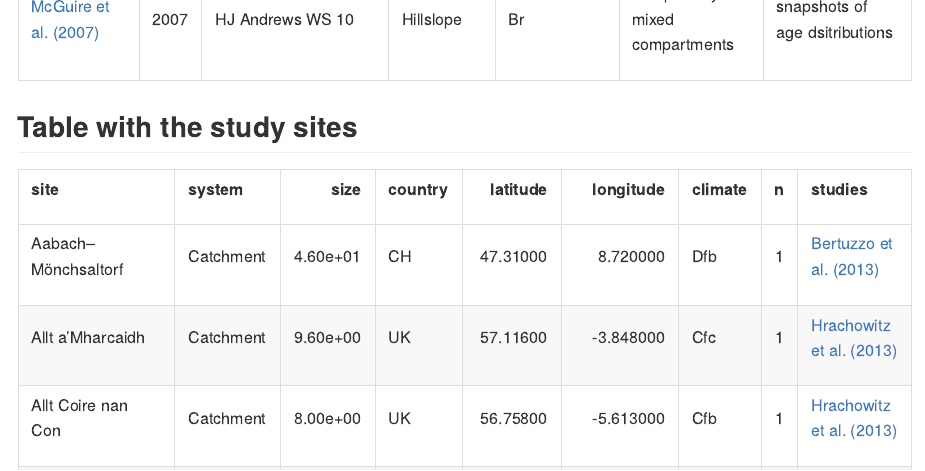
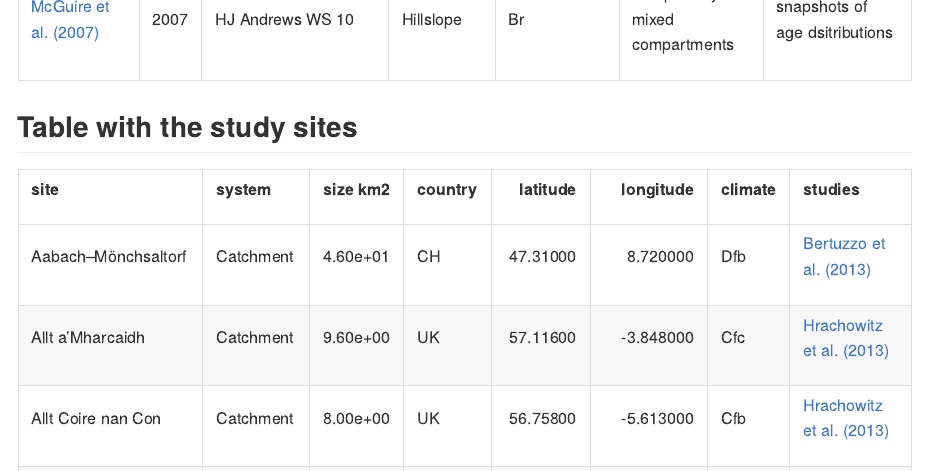
Before and after one commit to pbenettin/TTDstudies, an R Markdown document (README.Rmd): the page in a window 1100 px wide, from 8910 px down. The pictures show the output file README.md that the author committed with the source, drawn offline in the style of GitHub.

Commit message:
update readme

````diff
--- a/README.Rmd
+++ b/README.Rmd
@@ -75,8 +75,8 @@ Tdisplay %>%
 ```{r echo=FALSE, message=FALSE, warning=FALSE}
 # display as a table
 Tsites %>%
-  select(-climate_main,-climate_description) %>%
-  kbl(col.names = c('site','system','size','country','latitude','longitude','climate','n','studies'),
+  select(-climate_main,-climate_description, -n_studies) %>%
+  kbl(col.names = c('site','system','size km2','country','latitude','longitude','climate','studies'),
       escape=FALSE) %>%
   kable_styling()
 ```
````
Also changed, not shown: README.md.
